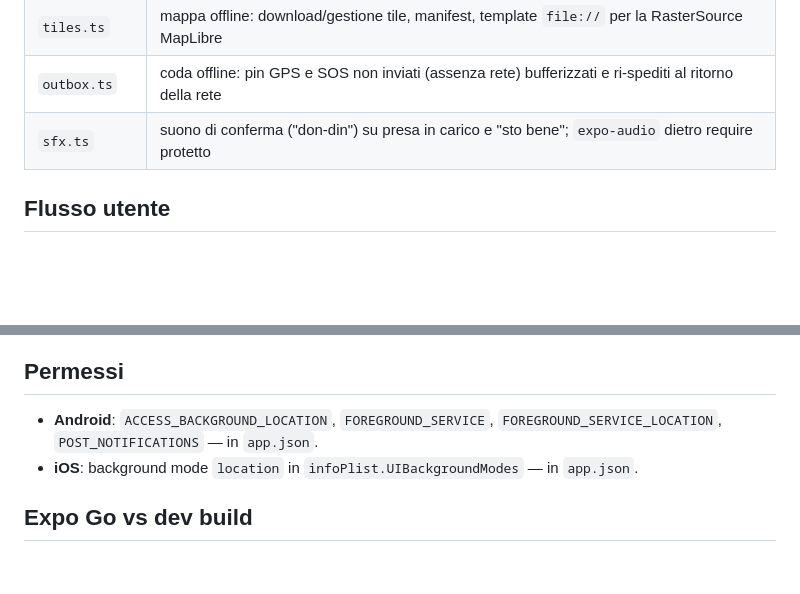
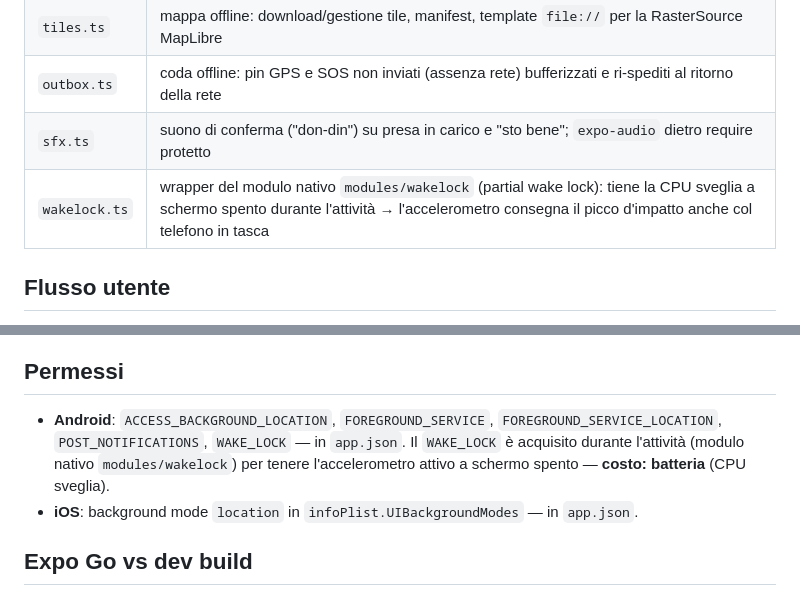
Before and after one commit to that-ugly-cat/grappasafe-mobile, a Markdown page: README.md, 2 parts joined by grey strips. Rendered like a GitHub page; blank space fills up the shorter version.

Commit message:
Docs: wakelock module keeps the accelerometer alive with the screen off
Co-Authored-By: Claude Opus 4.8 <noreply@anthropic.com>

```diff
--- a/README.md
+++ b/README.md
@@ -91,6 +91,7 @@ Stati della MapScreen:
 | `tiles.ts` | mappa offline: download/gestione tile, manifest, template `file://` per la RasterSource MapLibre |
 | `outbox.ts` | coda offline: pin GPS e SOS non inviati (assenza rete) bufferizzati e ri-spediti al ritorno della rete |
 | `sfx.ts` | suono di conferma ("don-din") su presa in carico e "sto bene"; `expo-audio` dietro require protetto |
+| `wakelock.ts` | wrapper del modulo nativo `modules/wakelock` (partial wake lock): tiene la CPU sveglia a schermo spento durante l'attività → l'accelerometro consegna il picco d'impatto anche col telefono in tasca |
 
 ## Flusso utente
 
@@ -200,7 +201,9 @@ db_state, pending_emergency: {trigger, expires_in} | null }`.
 ## Permessi
 
 - **Android**: `ACCESS_BACKGROUND_LOCATION`, `FOREGROUND_SERVICE`,
-  `FOREGROUND_SERVICE_LOCATION`, `POST_NOTIFICATIONS` — in `app.json`.
+  `FOREGROUND_SERVICE_LOCATION`, `POST_NOTIFICATIONS`, `WAKE_LOCK` — in `app.json`.
+  Il `WAKE_LOCK` è acquisito durante l'attività (modulo nativo `modules/wakelock`) per
+  tenere l'accelerometro attivo a schermo spento — **costo: batteria** (CPU sveglia).
 - **iOS**: background mode `location` in `infoPlist.UIBackgroundModes` — in `app.json`.
 
 ## Expo Go vs dev build
```
